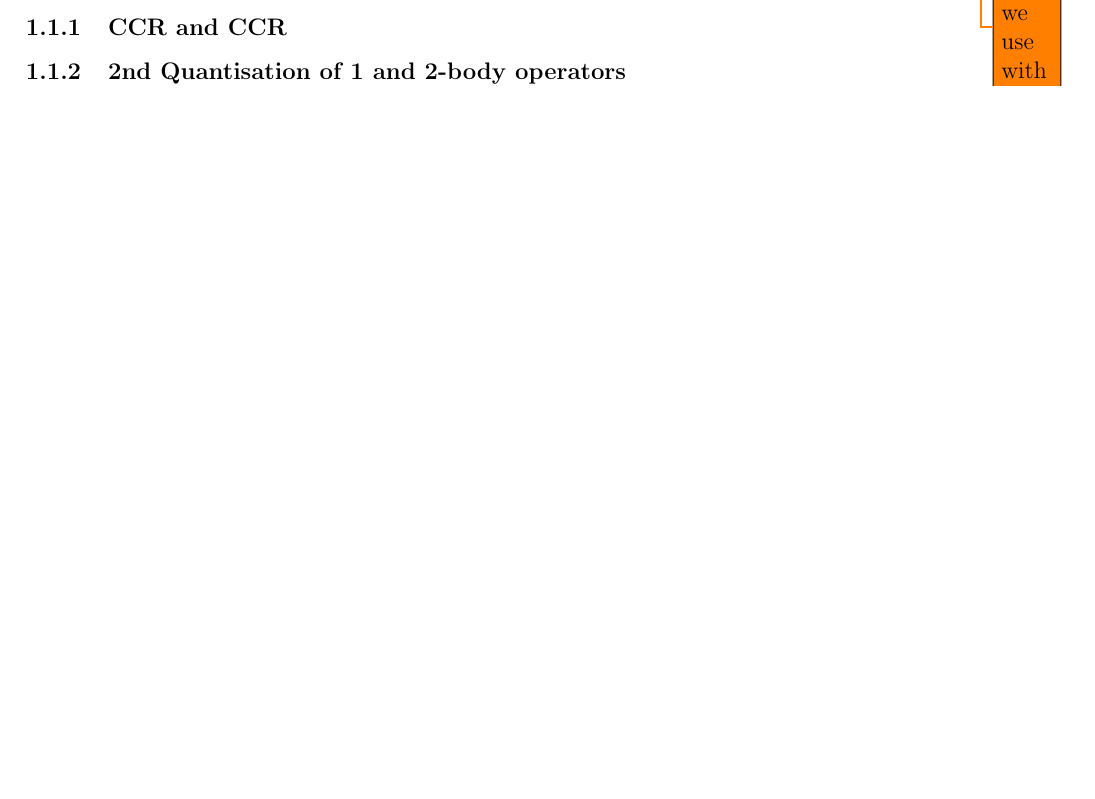
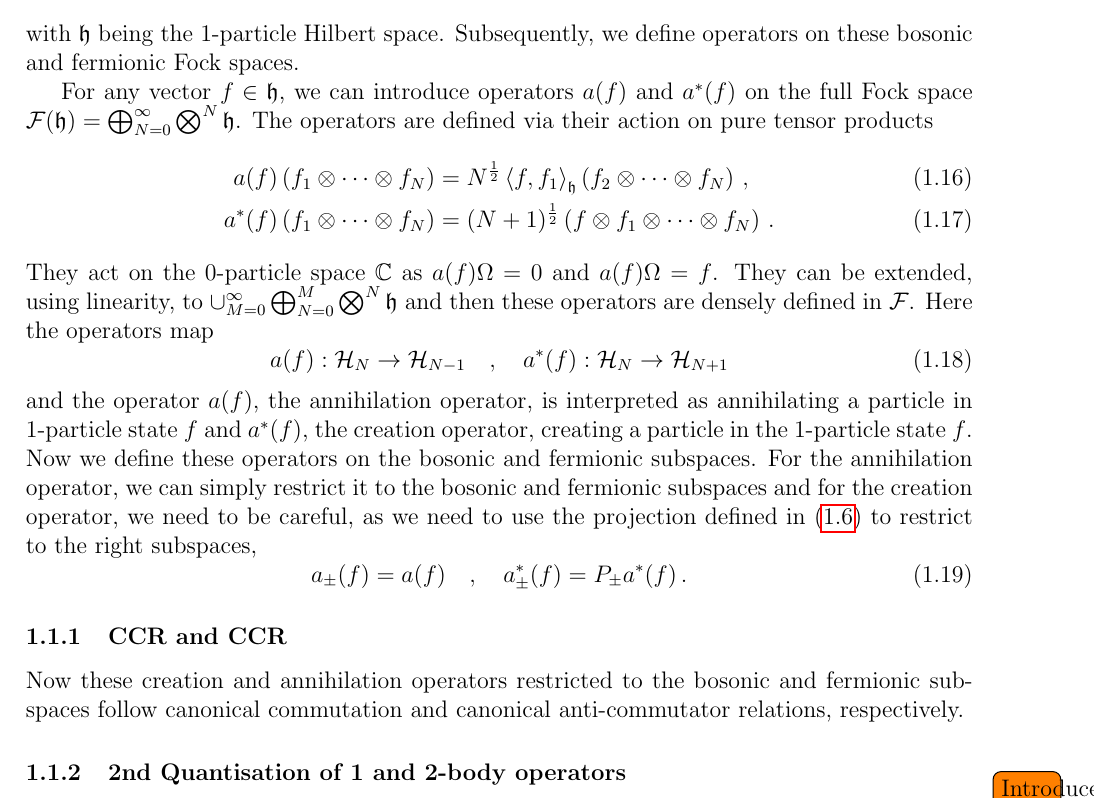
Before and after one commit to Diwakarnaidu28/Notes, a LaTeX document (notes.tex): part of page 3 of 3 before the commit and part of page 3 of 4 after it, cut at the place of the change, the shorter picture padded with empty space. Compiled offline with pdfLaTeX.

Commit message:
Frustrated update (kids on the train)

```diff
--- a/notes.tex
+++ b/notes.tex
@@ -256,15 +258,29 @@ The situation when particle number is fixed is referred as the canonical picture
 In case of identical particles, using the orthogonal projections $P_{\pm}$ from \eqref{eq:orthoproj}, we can define the bosonic and fermionic Fock space as
 \begin{align}
 	\FF^{\mathrm{B}}(\h) &\coloneq P_{+}(\FF) = \bigoplus_{N=0}^{\infty}\bigotimes^{N}_{sym} \h \,,\\
-		\FF^{\mathrm{F}}(\h) &\coloneq P_{-}(\FF) = \bigoplus_{N=0}^{\infty}\bigwedge^{N} \h \,,
+	\FF^{\mathrm{F}}(\h) &\coloneq P_{-}(\FF) = \bigoplus_{N=0}^{\infty}\bigwedge^{N} \h \,,
 \end{align}
-with $\h$ being the 1-particle Hilbert space.
+with $\h$ being the 1-particle Hilbert space. Subsequently, we define operators on these bosonic and fermionic Fock spaces.
 
+For any vector $f \in \h$, we can introduce operators $a(f)$ and $a^*(f)$ on the full Fock space $\FF(\h) = \bigoplus_{N=0}^{\infty}\bigotimes^{N} \h$. The operators are defined via their action on pure tensor products
+\begin{align}
+	a(f)\left(f_1\otimes\cdots\otimes f_N\right) &= N^{\half}\eva{f,f_1}_{\h}\left(f_2\otimes\cdots\otimes f_N\right) \,,\\
+	a^*(f)\left(f_1\otimes\cdots\otimes f_N\right) &= (N+1)^{\half}\left(f\otimes f_1\otimes\cdots\otimes f_N\right)\,.
+\end{align}
+They act on the 0-particle space $\C$ as $a(f)\Omega=0$ and $a(f)\Omega= f$. They can be extended, using linearity, to $\cup_{M=0}^{\infty}\bigoplus_{N=0}^{M}\bigotimes^{N} \h$ and then these operators are densely defined in $\FF$. Here the operators map
+\begin{equation}
+	a(f):\HH_N \rightarrow\HH_{N-1} \quad,\quad a^*(f):\HH_{N} \rightarrow\HH_{N+1}
+\end{equation} and the operator $a(f)$, the annihilation operator, is interpreted as annihilating a particle in 1-particle state $f$ and $a^*(f)$, the creation operator, creating a particle in the 1-particle state $f$. Now we define these operators on the bosonic and fermionic subspaces. For the annihilation operator, we can simply restrict it to the bosonic and fermionic subspaces and for the creation operator, we need to be careful, as we need to use the projection defined in \eqref{eq:orthoproj} to restrict to the right subspaces,
+\begin{equation}
+	a_{\pm}(f) = a(f) \quad, \quad a^*_{\pm}(f) = P_{\pm}a^*(f)\,.
+\end{equation}
+
+\subsubsection{CCR and CCR}
+Now these creation and annihilation operators restricted to the bosonic and fermionic subspaces follow canonical commutation and canonical anti-commutator relations, respectively.
+
+\subsubsection{2nd Quantisation of 1 and 2-body operators}
 \todo{Introduce the exact Hamiltonian we use with the coupling parameter}
 Here we choose the 1-particle Hilbert spaces to be $L^2(\R^3)$, which gives us
 \begin{equation}
-\HH_N = \bigotimes\limits^{N}L^2(\R^3) = L^2(\R^3)^{\otimes N} \simeq L^2(\R^{3N})\,.
+	\HH_N = \bigotimes\limits^{N}L^2(\R^3) = L^2(\R^3)^{\otimes N} \simeq L^2(\R^{3N})\,.
 \end{equation}
-\subsection{Second quantization}
-	\subsubsection{CCR and CCR}
-	\subsubsection{2nd Quantisation of 1 and 2-body operators}
```
Also changed, not shown: notes.tex (8 more changed lines).
